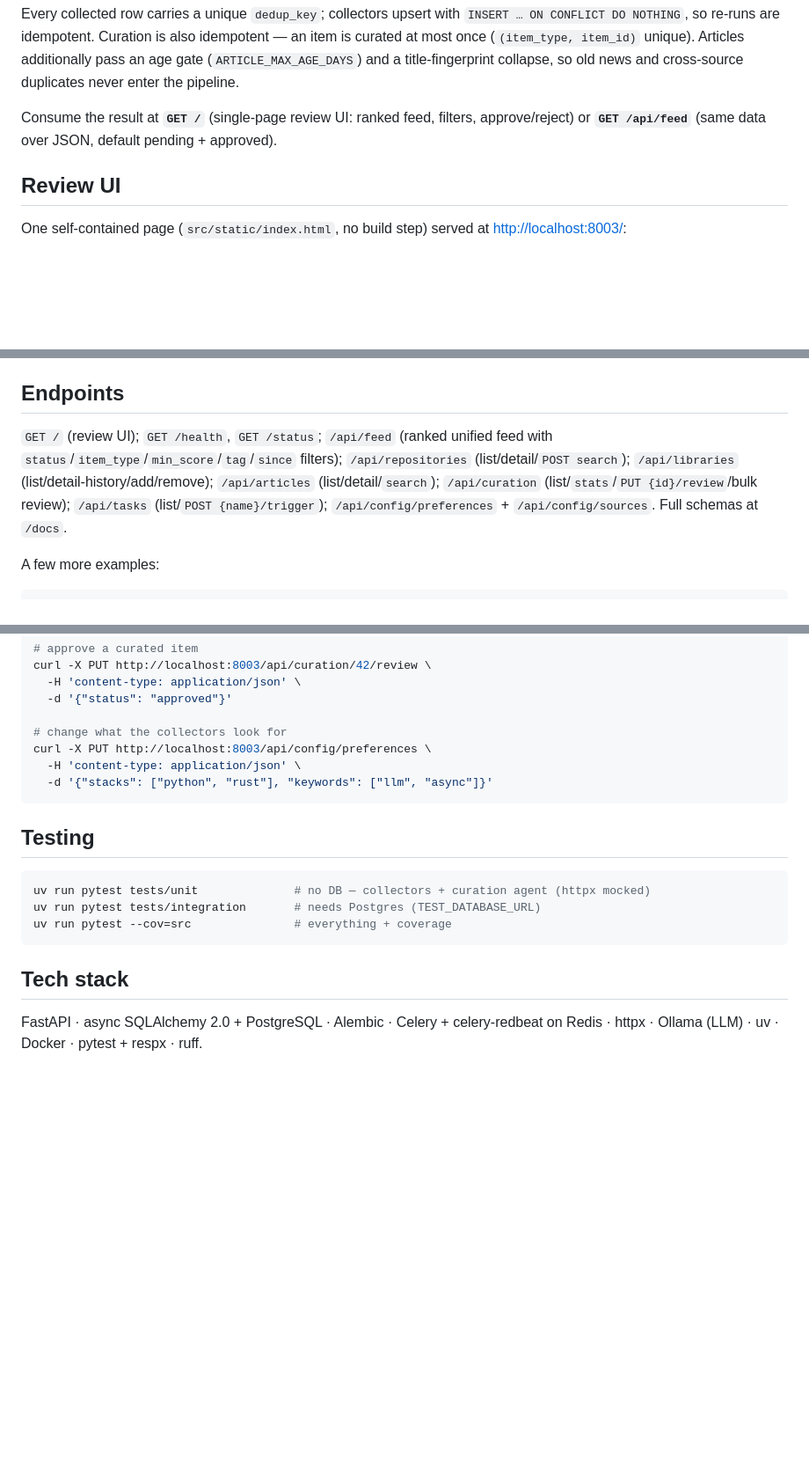
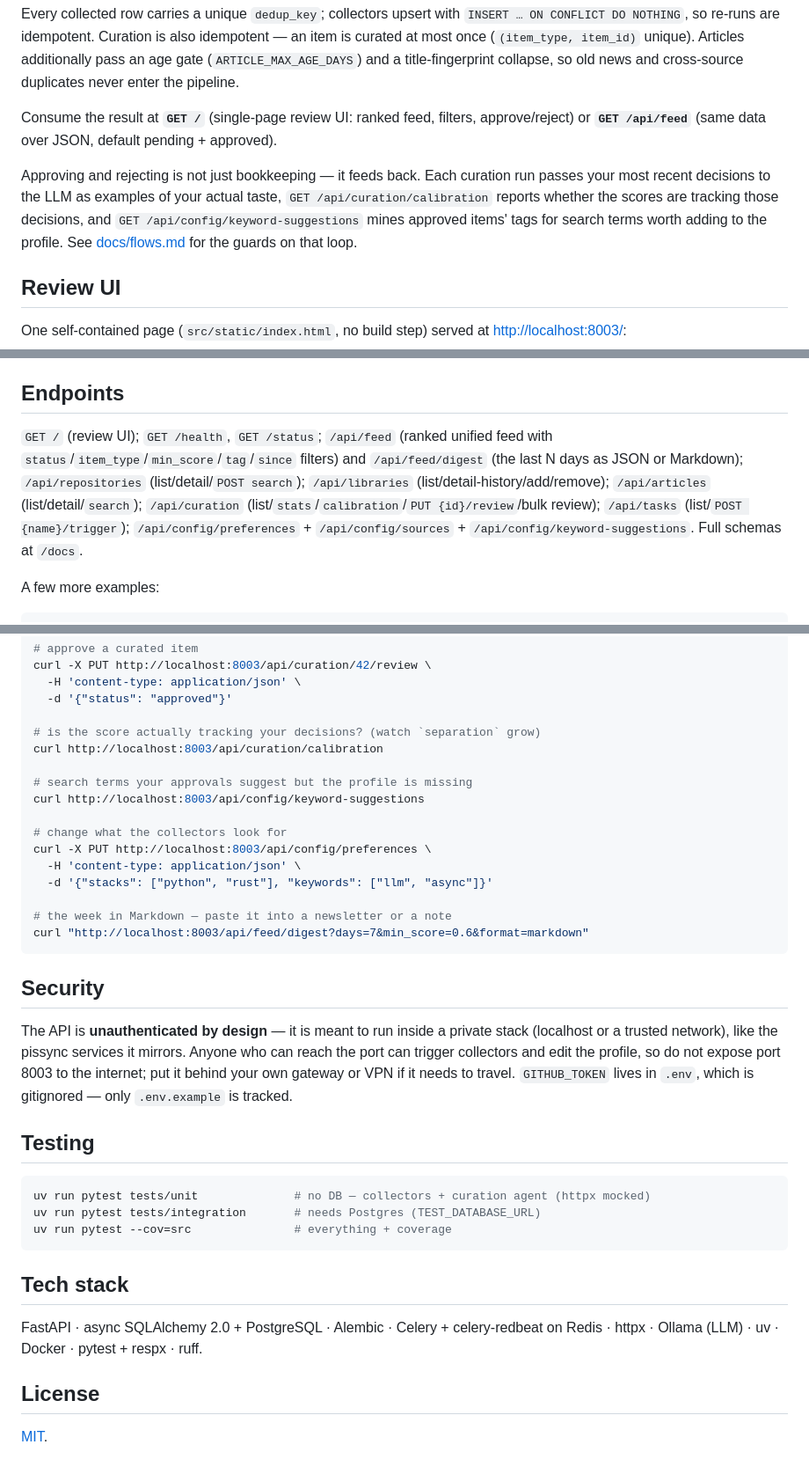
Before and after one commit to Pissinatti-py/market-insights-service, a Markdown page: README.md, 3 parts joined by grey strips. Shown at 88% size. Rendered like a GitHub page; blank space fills up the shorter version.

````diff
--- a/README.md
+++ b/README.md
@@ -30,6 +30,13 @@ Consume the result at **`GET /`** (single-page review UI: ranked feed, filters,
 approve/reject) or **`GET /api/feed`** (same data over JSON, default
 pending + approved).
 
+Approving and rejecting is not just bookkeeping — it feeds back. Each curation run
+passes your most recent decisions to the LLM as examples of your actual taste,
+`GET /api/curation/calibration` reports whether the scores are tracking those
+decisions, and `GET /api/config/keyword-suggestions` mines approved items' tags for
+search terms worth adding to the profile. See
+[docs/flows.md](docs/flows.md) for the guards on that loop.
+
 ## Review UI
 
 One self-contained page (`src/static/index.html`, no build step) served at
@@ -96,12 +105,13 @@ the database and edited via `PUT /api/config/preferences` + `POST /api/config/so
 ## Endpoints
 
 `GET /` (review UI); `GET /health`, `GET /status`; `/api/feed` (ranked unified
-feed with `status`/`item_type`/`min_score`/`tag`/`since` filters);
+feed with `status`/`item_type`/`min_score`/`tag`/`since` filters) and
+`/api/feed/digest` (the last N days as JSON or Markdown);
 `/api/repositories` (list/detail/`POST search`); `/api/libraries`
 (list/detail-history/add/remove); `/api/articles` (list/detail/`search`);
-`/api/curation` (list/`stats`/`PUT {id}/review`/bulk review); `/api/tasks`
-(list/`POST {name}/trigger`); `/api/config/preferences` + `/api/config/sources`.
-Full schemas at `/docs`.
+`/api/curation` (list/`stats`/`calibration`/`PUT {id}/review`/bulk review); `/api/tasks`
+(list/`POST {name}/trigger`); `/api/config/preferences` + `/api/config/sources` +
+`/api/config/keyword-suggestions`. Full schemas at `/docs`.
 
 A few more examples:
 
@@ -124,11 +134,29 @@ curl -X PUT http://localhost:8003/api/curation/42/review \
   -H 'content-type: application/json' \
   -d '{"status": "approved"}'
 
+# is the score actually tracking your decisions? (watch `separation` grow)
+curl http://localhost:8003/api/curation/calibration
+
+# search terms your approvals suggest but the profile is missing
+curl http://localhost:8003/api/config/keyword-suggestions
+
 # change what the collectors look for
 curl -X PUT http://localhost:8003/api/config/preferences \
   -H 'content-type: application/json' \
   -d '{"stacks": ["python", "rust"], "keywords": ["llm", "async"]}'
+
+# the week in Markdown — paste it into a newsletter or a note
+curl "http://localhost:8003/api/feed/digest?days=7&min_score=0.6&format=markdown"
 ```
+
+## Security
+
+The API is **unauthenticated by design** — it is meant to run inside a private
+stack (localhost or a trusted network), like the pissync services it mirrors.
+Anyone who can reach the port can trigger collectors and edit the profile, so do
+not expose port 8003 to the internet; put it behind your own gateway or VPN if it
+needs to travel. `GITHUB_TOKEN` lives in `.env`, which is gitignored — only
+`.env.example` is tracked.
 
 ## Testing
 
@@ -142,3 +170,7 @@ uv run pytest --cov=src               # everything + coverage
 
 FastAPI · async SQLAlchemy 2.0 + PostgreSQL · Alembic · Celery + celery-redbeat on
 Redis · httpx · Ollama (LLM) · uv · Docker · pytest + respx · ruff.
+
+## License
+
+[MIT](LICENSE).
````
Also changed, not shown: other parts of README.md (+3 -1 lines), CLAUDE.md (+10 -0 lines), docs/flows.md (+45 -8 lines).
